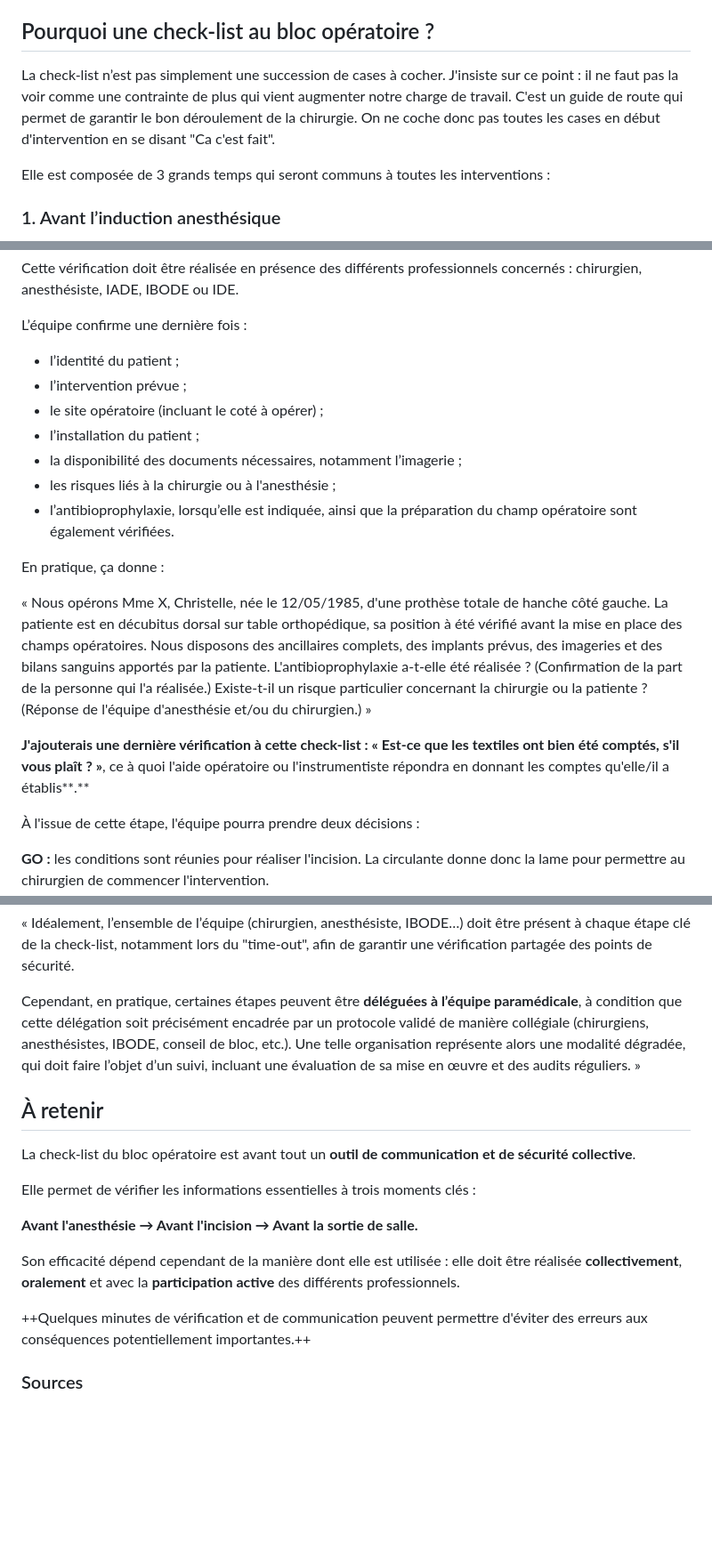
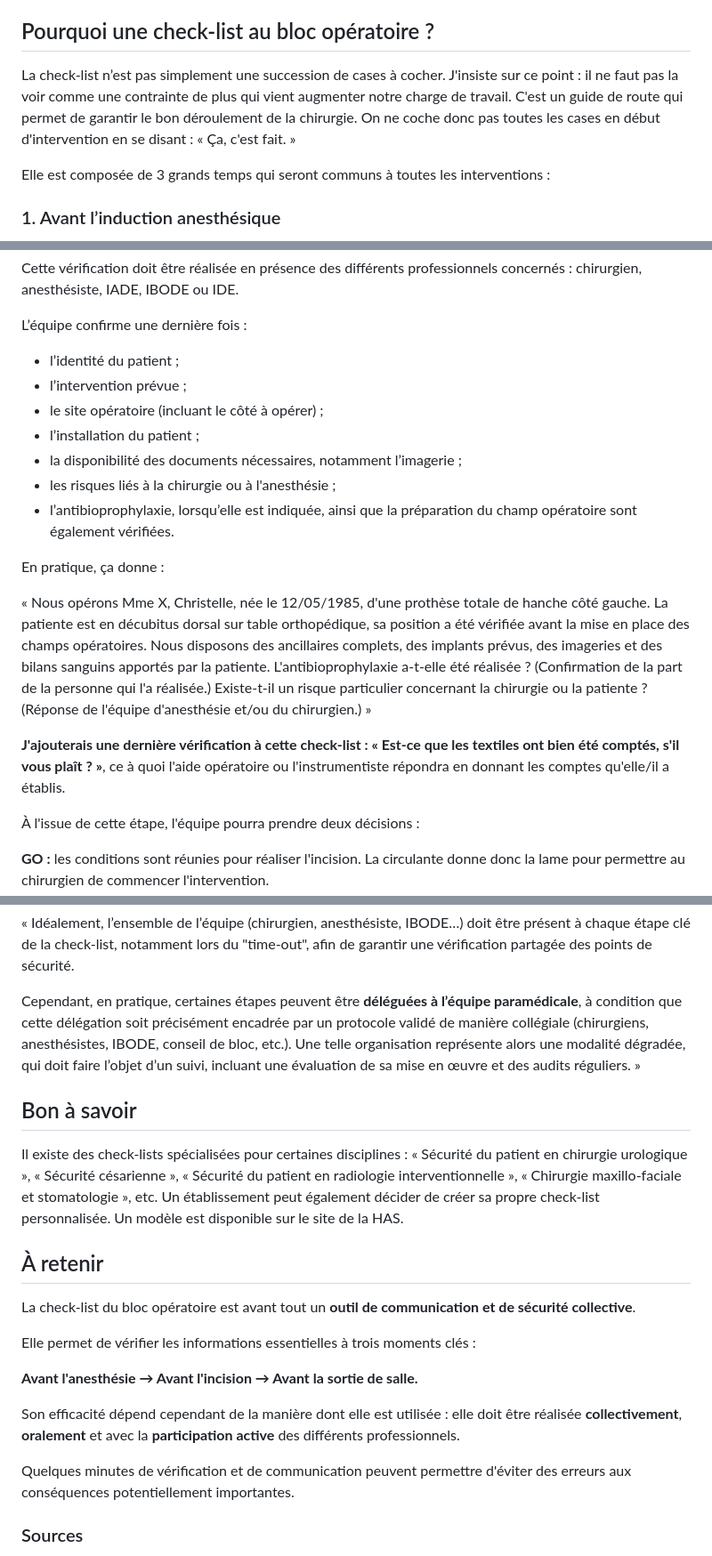
Before and after one commit to btounkara/bienvenue-au-bloc, a Markdown page: src/articles/la-tres-celebre-check-list-securite-du-patient-au-bloc-operatoire.md, 3 parts joined by grey strips. Shown at 89% size. GitHub-like rendering; blank space fills up the shorter version.

Commit message:
Update src/articles/la-tres-celebre-check-list-securite-du-patient-au-bloc-operatoire.md (via Pages CMS)

```diff
--- a/src/articles/la-tres-celebre-check-list-securite-du-patient-au-bloc-operatoire.md
+++ b/src/articles/la-tres-celebre-check-list-securite-du-patient-au-bloc-operatoire.md
@@ -13,7 +13,7 @@ Proposée par la Haute Autorité de Santé (HAS), elle permet à l’ensemble de
 
 ## Pourquoi une check-list au bloc opératoire ?
 
-La check-list n’est pas simplement une succession de cases à cocher. J'insiste sur ce point : il ne faut pas la voir comme une contrainte de plus qui vient augmenter notre charge de travail. C'est un guide de route qui permet de garantir le bon déroulement de la chirurgie. On ne coche donc pas toutes les cases en début d'intervention en se disant "Ca c'est fait".
+La check-list n’est pas simplement une succession de cases à cocher. J'insiste sur ce point : il ne faut pas la voir comme une contrainte de plus qui vient augmenter notre charge de travail. C'est un guide de route qui permet de garantir le bon déroulement de la chirurgie. On ne coche donc pas toutes les cases en début d'intervention en se disant : « Ça, c'est fait. »
 
 Elle est composée de 3 grands temps qui seront communs à toutes les interventions :
 
@@ -45,7 +47,7 @@ L’équipe confirme une dernière fois :
 
 - l’identité du patient ;
 - l’intervention prévue ;
-- le site opératoire (incluant le coté à opérer) ;
+- le site opératoire (incluant le côté à opérer) ;
 - l’installation du patient ;
 - la disponibilité des documents nécessaires, notamment l’imagerie ;
 - les risques liés à la chirurgie ou à l'anesthésie ;
@@ -53,9 +55,9 @@ L’équipe confirme une dernière fois :
 
 En pratique, ça donne :
 
-« Nous opérons Mme X, Christelle, née le 12/05/1985, d'une prothèse totale de hanche côté gauche. La patiente est en décubitus dorsal sur table orthopédique, sa position à été vérifié avant la mise en place des champs opératoires. Nous disposons des ancillaires complets, des implants prévus, des imageries et des bilans sanguins apportés par la patiente. L'antibioprophylaxie a-t-elle été réalisée ? (Confirmation de la part de la personne qui l'a réalisée.) Existe-t-il un risque particulier concernant la chirurgie ou la patiente ? (Réponse de l'équipe d'anesthésie et/ou du chirurgien.) »
+« Nous opérons Mme X, Christelle, née le 12/05/1985, d'une prothèse totale de hanche côté gauche. La patiente est en décubitus dorsal sur table orthopédique, sa position a été vérifiée avant la mise en place des champs opératoires. Nous disposons des ancillaires complets, des implants prévus, des imageries et des bilans sanguins apportés par la patiente. L'antibioprophylaxie a-t-elle été réalisée ? (Confirmation de la part de la personne qui l'a réalisée.) Existe-t-il un risque particulier concernant la chirurgie ou la patiente ? (Réponse de l'équipe d'anesthésie et/ou du chirurgien.) »
 
-**J'ajouterais une dernière vérification à cette check-list : « Est-ce que les textiles ont bien été comptés, s'il vous plaît ? »**, ce à quoi l'aide opératoire ou l'instrumentiste répondra en donnant les comptes qu'elle/il a établis**.**
+**J'ajouterais une dernière vérification à cette check-list : « Est-ce que les textiles ont bien été comptés, s'il vous plaît ? »**, ce à quoi l'aide opératoire ou l'instrumentiste répondra en donnant les comptes qu'elle/il a établis.
 
 À l'issue de cette étape, l'équipe pourra prendre deux décisions :
 
@@ -87,6 +89,10 @@ Qui doit obligatoirement participer à la check-list ? La HAS précise dans sa F
 
 Cependant, en pratique, certaines étapes peuvent être **déléguées à l’équipe paramédicale**, à condition que cette délégation soit précisément encadrée par un protocole validé de manière collégiale (chirurgiens, anesthésistes, IBODE, conseil de bloc, etc.). Une telle organisation représente alors une modalité dégradée, qui doit faire l’objet d’un suivi, incluant une évaluation de sa mise en œuvre et des audits réguliers. »
 
+## Bon à savoir
+
+Il existe des check-lists spécialisées pour certaines disciplines : « Sécurité du patient en chirurgie urologique », « Sécurité césarienne », « Sécurité du patient en radiologie interventionnelle », « Chirurgie maxillo-faciale et stomatologie », etc. Un établissement peut également décider de créer sa propre check-list personnalisée. Un modèle est disponible sur le site de la HAS.
+
 ## À retenir
 
 La check-list du bloc opératoire est avant tout un **outil de communication et de sécurité collective**.
@@ -97,7 +103,7 @@ Elle permet de vérifier les informations essentielles à trois moments clés :
 
 Son efficacité dépend cependant de la manière dont elle est utilisée : elle doit être réalisée **collectivement**, **oralement** et avec la **participation active** des différents professionnels.
 
-++Quelques minutes de vérification et de communication peuvent permettre d'éviter des erreurs aux conséquences potentiellement importantes.++
+Quelques minutes de vérification et de communication peuvent permettre d'éviter des erreurs aux conséquences potentiellement importantes.
 
 ### Sources
 
```
Also changed, not shown: other parts of src/articles/la-tres-celebre-check-list-securite-du-patient-au-bloc-operatoire.md (+2 -0 lines).
